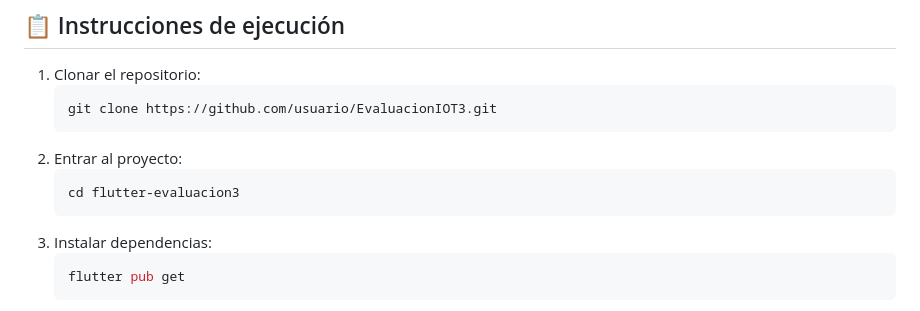
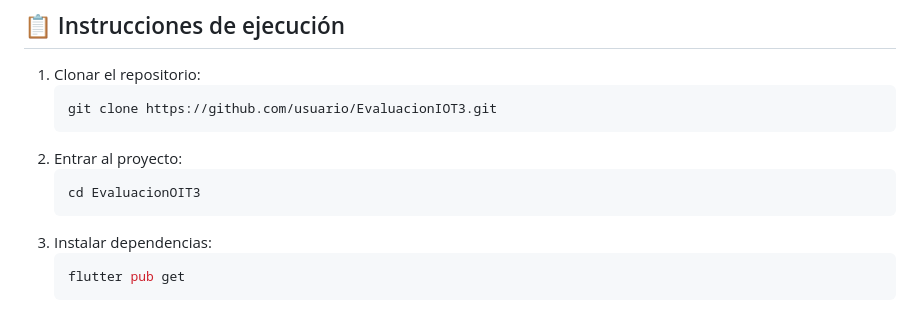
Before and after one commit to Edgaarrdd/EvaluacionIOT3, a Markdown page: evaluaciones_app/README.md, the part around the change. GitHub-like rendering.

````diff
--- a/evaluaciones_app/README.md
+++ b/evaluaciones_app/README.md
@@ -137,7 +137,7 @@ _(Agrega aquí imágenes o GIFs mostrando el flujo de login, creación y listado
    ```
 2. Entrar al proyecto:
    ```bash
-   cd flutter-evaluacion3
+   cd EvaluacionOIT3
    ```
 3. Instalar dependencias:
    ```bash
````
Also changed, not shown: README.md (+17 -3 lines).
